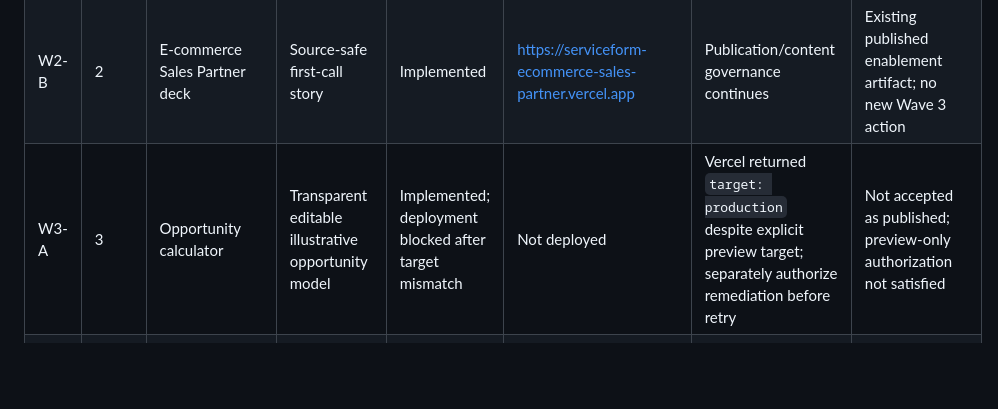
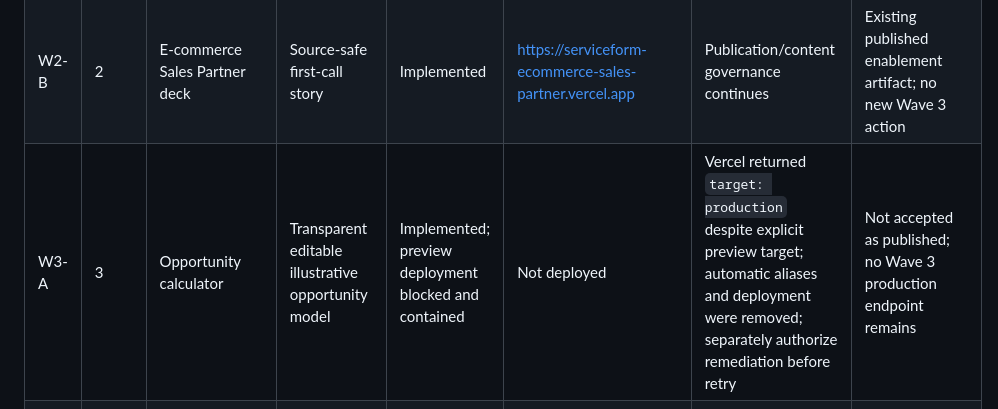
Before and after one commit to gustavtoll/serviceform, a Markdown page: docs/sales-partner-machine/wave-three-delivery-register.md, the part around the change. Rendered like a GitHub page; blank space fills up the shorter version.

```diff
--- a/docs/sales-partner-machine/wave-three-delivery-register.md
+++ b/docs/sales-partner-machine/wave-three-delivery-register.md
@@ -16,7 +16,7 @@ Status checked 29 August 2026. A URL appears only where repository deployment ev
 | W1-A.3 | 1 | Internal review release package | Structured internal review and feedback handoff | Internal-ready | `docs/sales-partner-machine/w1-a3-internal-review-release.md` | Internal review, approval, then separately authorized next wave | Noindex internal review only |
 | W2-A | 2 | Sales Partner resource hub | Enablement guidance and scripts | Implemented | https://serviceform-sales-partner-resource.vercel.app | Publication/content governance continues | Existing published enablement artifact; no new Wave 3 action |
 | W2-B | 2 | E-commerce Sales Partner deck | Source-safe first-call story | Implemented | https://serviceform-ecommerce-sales-partner.vercel.app | Publication/content governance continues | Existing published enablement artifact; no new Wave 3 action |
-| W3-A | 3 | Opportunity calculator | Transparent editable illustrative opportunity model | Implemented; deployment blocked after target mismatch | Not deployed | Vercel returned `target: production` despite explicit preview target; separately authorize remediation before retry | Not accepted as published; preview-only authorization not satisfied |
+| W3-A | 3 | Opportunity calculator | Transparent editable illustrative opportunity model | Implemented; preview deployment blocked and contained | Not deployed | Vercel returned `target: production` despite explicit preview target; automatic aliases and deployment were removed; separately authorize remediation before retry | Not accepted as published; no Wave 3 production endpoint remains |
 | W3-B | 3 | Proof/asset approval factory | Prepare asset intake, evidence, rights, and approval records | Internal-ready; zero approved assets; deployment not attempted | Not deployed | Resolve new-project preview-only deployment method; then verify preview and obtain approvals before any asset publication | Not published; internal preview only |
 | W3-C | 3 | E-commerce product presentation | Explain a general source-safe shopper journey | Implemented; deployment not attempted | Not deployed | Resolve new-project preview-only deployment method; then verify preview and complete internal content review | Not published; preview-only authorized |
 
```
Also changed, not shown: CHANGELOG.md (+2 -2 lines), DEPLOYMENT.md (+3 -3 lines).
